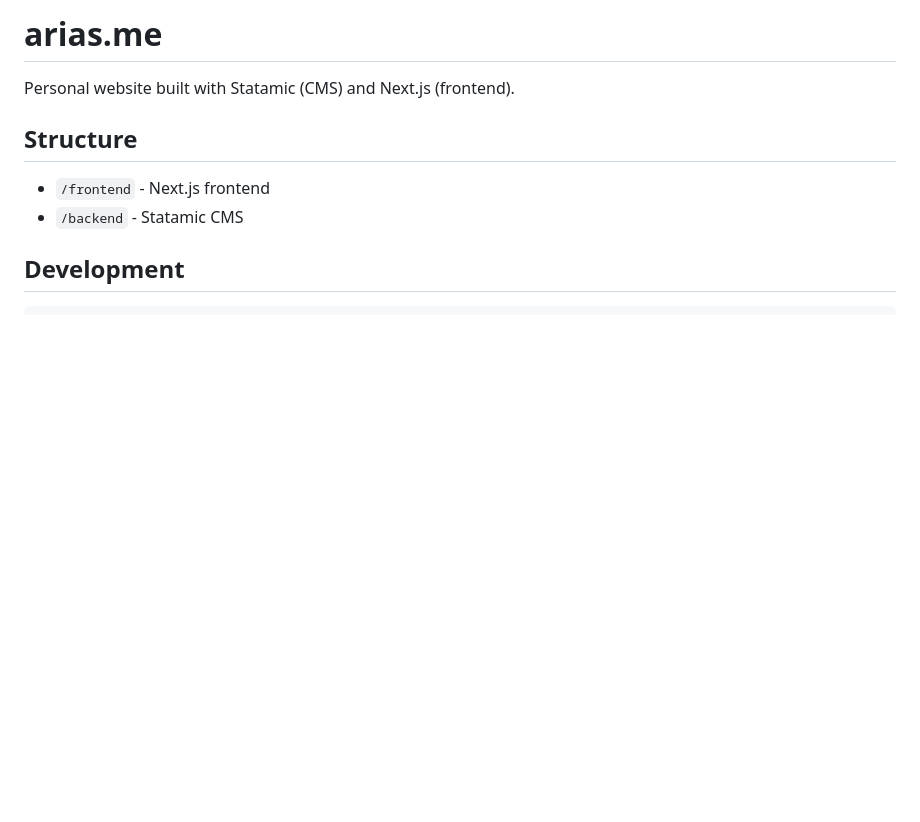
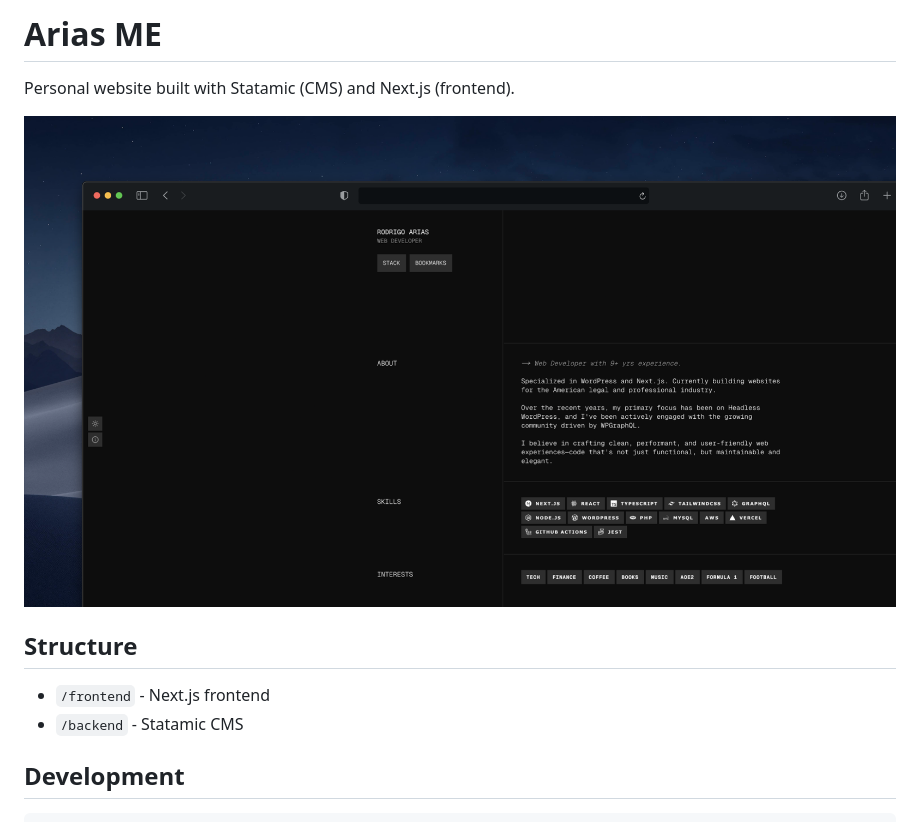
Before and after one commit to rodrigo-arias/website, a Markdown page: README.md, the part around the change. Rendered like a GitHub page; pictures changed too: frontend/preview.png (added); blank space fills up the shorter version.

Commit message:
docs: add preview image and update project name

```diff
--- a/README.md
+++ b/README.md
@@ -1,6 +1,8 @@
-# arias.me
+# Arias ME
 
 Personal website built with Statamic (CMS) and Next.js (frontend).
+
+![Preview](./frontend/preview.png)
 
 ## Structure
 
```
